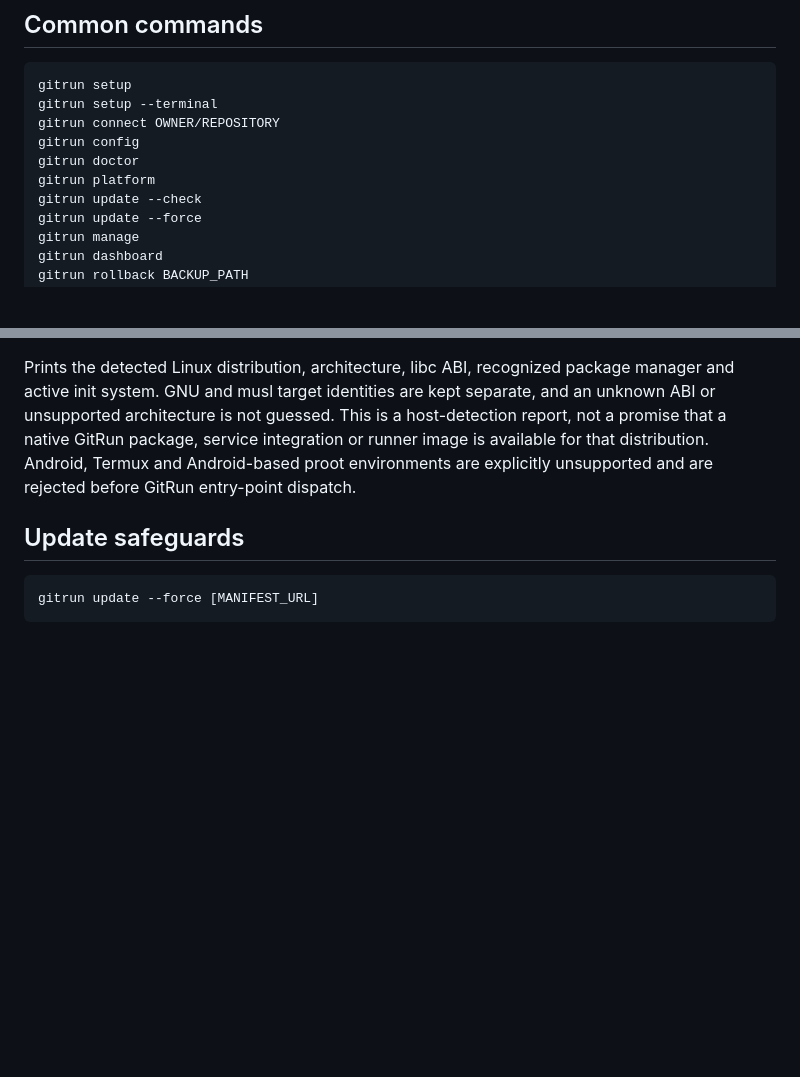
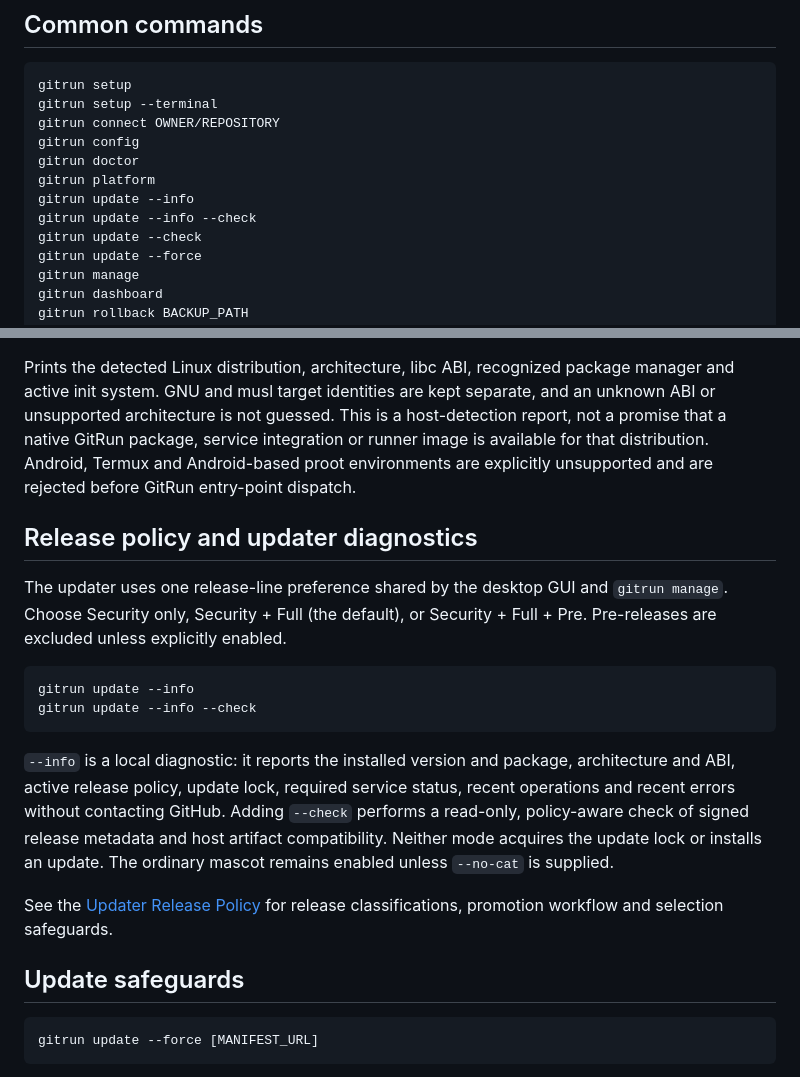
Before and after one commit to Vider06/GitRun, a Markdown page: crates/gitrun-cli/README.md, 2 parts joined by grey strips. Rendered like a GitHub page; blank space fills up the shorter version.

Commit message:
docs(cli): document updater policy and info diagnostics

````diff
--- a/crates/gitrun-cli/README.md
+++ b/crates/gitrun-cli/README.md
@@ -11,6 +11,8 @@ gitrun connect OWNER/REPOSITORY
 gitrun config
 gitrun doctor
 gitrun platform
+gitrun update --info
+gitrun update --info --check
 gitrun update --check
 gitrun update --force
 gitrun manage
@@ -26,6 +28,19 @@ gitrun platform
 ```
 
 Prints the detected Linux distribution, architecture, libc ABI, recognized package manager and active init system. GNU and musl target identities are kept separate, and an unknown ABI or unsupported architecture is not guessed. This is a host-detection report, not a promise that a native GitRun package, service integration or runner image is available for that distribution. Android, Termux and Android-based proot environments are explicitly unsupported and are rejected before GitRun entry-point dispatch.
+
+## Release policy and updater diagnostics
+
+The updater uses one release-line preference shared by the desktop GUI and `gitrun manage`. Choose Security only, Security + Full (the default), or Security + Full + Pre. Pre-releases are excluded unless explicitly enabled.
+
+```text
+gitrun update --info
+gitrun update --info --check
+```
+
+`--info` is a local diagnostic: it reports the installed version and package, architecture and ABI, active release policy, update lock, required service status, recent operations and recent errors without contacting GitHub. Adding `--check` performs a read-only, policy-aware check of signed release metadata and host artifact compatibility. Neither mode acquires the update lock or installs an update. The ordinary mascot remains enabled unless `--no-cat` is supplied.
+
+See the [Updater Release Policy](../../docs/UPDATER_RELEASE_POLICY.md) for release classifications, promotion workflow and selection safeguards.
 
 ## Update safeguards
 
````
